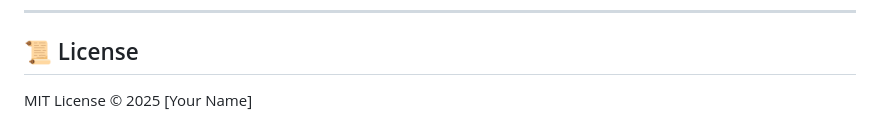
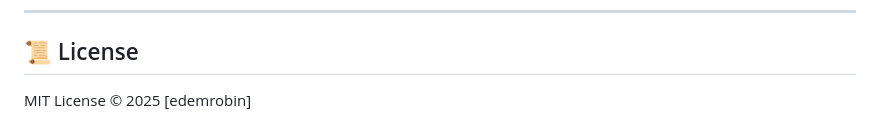
Before and after one commit to kojoedem/edemrobin, a Markdown page: README.md, the part around the change. Rendered like a GitHub page.

```diff
--- a/README.md
+++ b/README.md
@@ -109,4 +109,4 @@ Contributions are welcome! Please fork the repo and submit a pull request.
 ---
 
 ## 📜 License
-MIT License © 2025 [Your Name]
+MIT License © 2025 [edemrobin]
```
